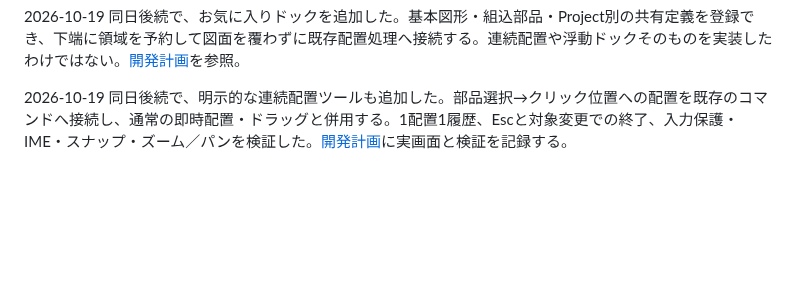
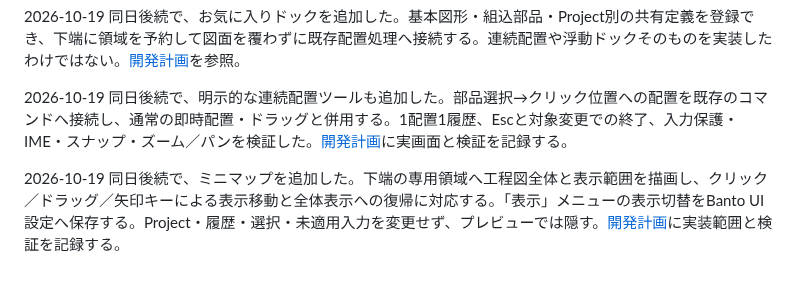
Before and after one commit to tyaro/temp-scada, a Markdown page: docs/prototype-design-review.md, the part around the change. Rendered like a GitHub page; blank space fills up the shorter version.

```diff
--- a/docs/prototype-design-review.md
+++ b/docs/prototype-design-review.md
@@ -129,3 +129,5 @@ Banto基盤、両テーマ＋system、Project色の独立、お気に入りと
 2026-10-19 同日後続で、お気に入りドックを追加した。基本図形・組込部品・Project別の共有定義を登録でき、下端に領域を予約して図面を覆わずに既存配置処理へ接続する。連続配置や浮動ドックそのものを実装したわけではない。[開発計画](development-plan.md)を参照。
 
 2026-10-19 同日後続で、明示的な連続配置ツールも追加した。部品選択→クリック位置への配置を既存のコマンドへ接続し、通常の即時配置・ドラッグと併用する。1配置1履歴、Escと対象変更での終了、入力保護・IME・スナップ・ズーム／パンを検証した。[開発計画](development-plan.md)に実画面と検証を記録する。
+
+2026-10-19 同日後続で、ミニマップを追加した。下端の専用領域へ工程図全体と表示範囲を描画し、クリック／ドラッグ／矢印キーによる表示移動と全体表示への復帰に対応する。「表示」メニューの表示切替をBanto UI設定へ保存する。Project・履歴・選択・未適用入力を変更せず、プレビューでは隠す。[開発計画](development-plan.md)に実装範囲と検証を記録する。
```
Also changed, not shown: README.md (+4 -0 lines), docs/development-plan.md (+18 -0 lines), docs/assets/frontend-ux/minimap-fit-dark.png (added), docs/assets/frontend-ux/minimap-fit-light.png (added), docs/assets/frontend-ux/minimap-small-dark.png (added), docs/assets/frontend-ux/minimap-small-light.png (added), docs/assets/frontend-ux/minimap-zoom-dark.png (added), docs/assets/frontend-ux/minimap-zoom-light.png (added), 10 other files.
